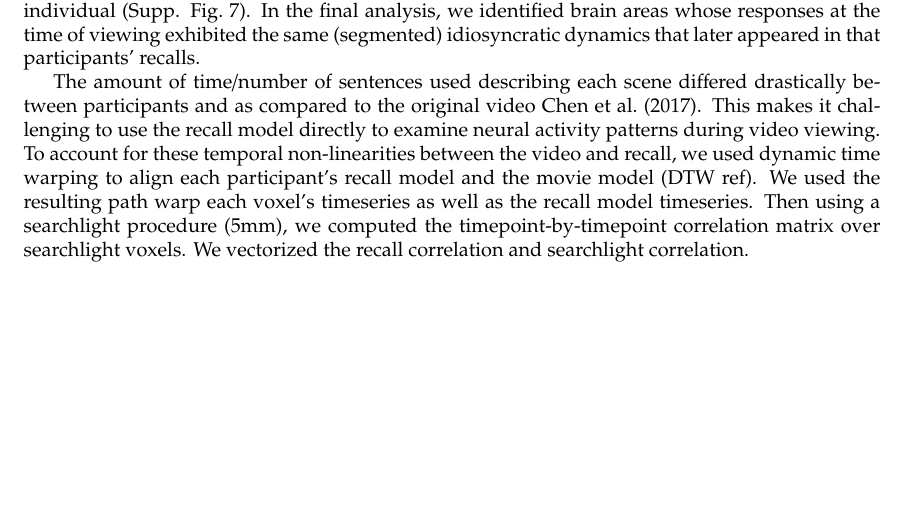
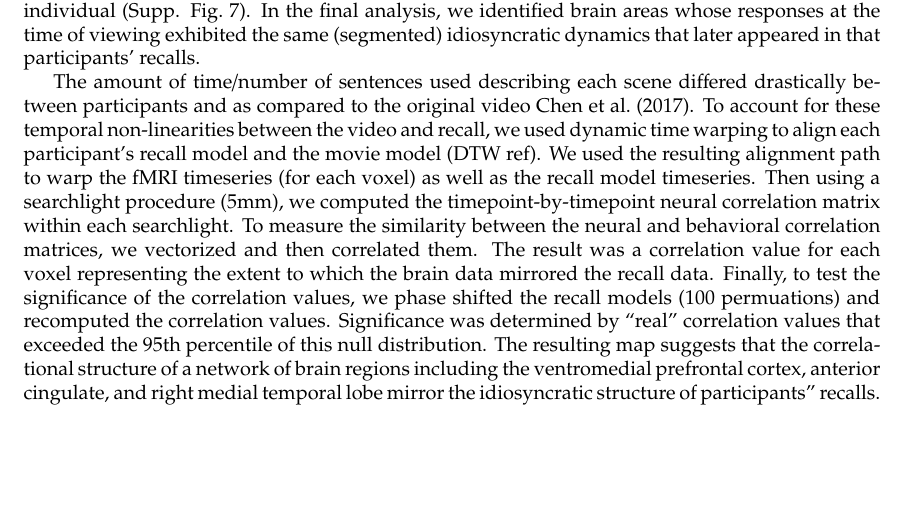
Before and after one commit to ContextLab/sherlock-topic-model-paper, a LaTeX document (main.tex): part of page 10 of 18, cut so that both start at the same text, the shorter picture padded with empty space. Compiled offline with pdfLaTeX.

Commit message:
finished brain results

```diff
--- a/main.tex
+++ b/main.tex
@@ -125,7 +125,7 @@ Then, we took a closer look at the themes contained in the top/bottom 3 events.
 \subsubsection{Brain regions that mirror the correlational structure of naturalistic memories}.
 While each participant remembered roughly the same sequence of events, there were subtle idiosyncracies in the way each individual described the events. For example, the event by event similarity structure (e.g. the off-diagonal values of the recall correlation matrices) differed by individual (Supp. Fig.~\ref{fig:corrmats}). In the final analysis, we identified brain areas whose responses at the time of viewing exhibited the same (segmented) idiosyncratic dynamics that later appeared in that participants’ recalls.
 
-The amount of time/number of sentences used describing each scene differed drastically between participants and as compared to the original video \cite{ChenEtal17}. This makes it challenging to use the recall model directly to examine neural activity patterns during video viewing.  To account for these temporal non-linearities between the video and recall, we used dynamic time warping to align each participant's recall model and the movie model (DTW ref).  We used the resulting path warp each voxel's timeseries as well as the recall model timeseries.  Then using a searchlight procedure (5mm), we computed the timepoint-by-timepoint correlation matrix over searchlight voxels. We vectorized the recall correlation and searchlight correlation.
+The amount of time/number of sentences used describing each scene differed drastically between participants and as compared to the original video \cite{ChenEtal17}. To account for these temporal non-linearities between the video and recall, we used dynamic time warping to align each participant's recall model and the movie model (DTW ref).  We used the resulting alignment path to warp the fMRI timeseries (for each voxel) as well as the recall model timeseries.  Then using a searchlight procedure (5mm), we computed the timepoint-by-timepoint neural correlation matrix within each searchlight. To measure the similarity between the neural and behavioral correlation matrices, we vectorized and then correlated them. The result was a correlation value for each voxel representing the extent to which the brain data mirrored the recall data.  Finally, to test the significance of the correlation values, we phase shifted the recall models (100 permuations) and recomputed the correlation values. Significance was determined by ``real'' correlation values that exceeded the 95th percentile of this null distribution. The resulting map suggests that the correlational structure of a network of brain regions including the ventromedial prefrontal cortex, anterior cingulate, and right medial temporal lobe mirror the idiosyncratic structure of participants'' recalls.
 
 \begin{figure}[t!]
 \centering
```
